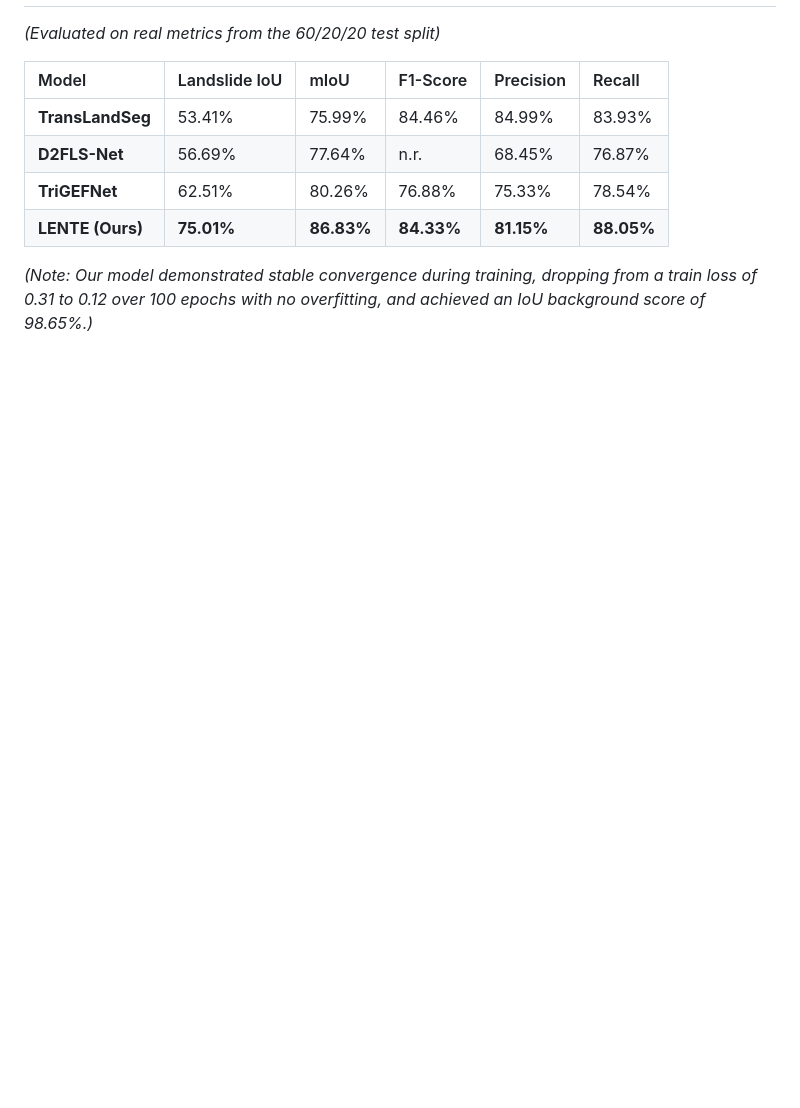
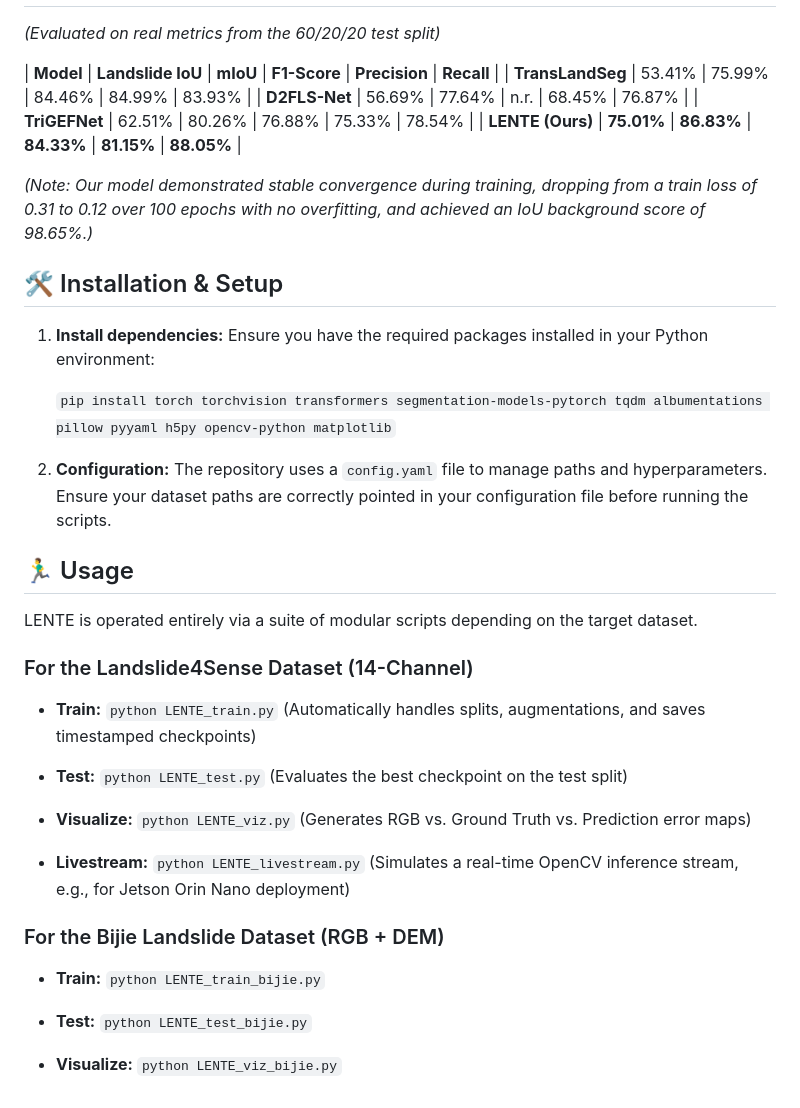
Before and after one commit to SalvatoreCapuozzo/LENTE, a Markdown page: README.md, the part around one of its changes. Drawn GitHub-style; blank space fills up the shorter version.

````diff
--- a/README.md
+++ b/README.md
@@ -60,10 +109,41 @@ To adapt the network without catastrophic forgetting, the core SAM2-Tiny encoder
 *(Evaluated on real metrics from the 60/20/20 test split)*
 
-| Model | Landslide IoU | mIoU | F1-Score | Precision | Recall |
-| :--- | :--- | :--- | :--- | :--- | :--- |
+| **Model** | **Landslide IoU** | **mIoU** | **F1-Score** | **Precision** | **Recall** |
 | **TransLandSeg** | 53.41% | 75.99% | 84.46% | 84.99% | 83.93% |
 | **D2FLS-Net** | 56.69% | 77.64% | n.r. | 68.45% | 76.87% |
 | **TriGEFNet** | 62.51% | 80.26% | 76.88% | 75.33% | 78.54% |
 | **LENTE (Ours)** | **75.01%** | **86.83%** | **84.33%** | **81.15%** | **88.05%** |
 
 *(Note: Our model demonstrated stable convergence during training, dropping from a train loss of 0.31 to 0.12 over 100 epochs with no overfitting, and achieved an IoU background score of 98.65%.)*
+
+## 🛠️ Installation & Setup
+
+1. **Install dependencies:**
+   Ensure you have the required packages installed in your Python environment:
+
+   ```pip install torch torchvision transformers segmentation-models-pytorch tqdm albumentations pillow pyyaml h5py opencv-python matplotlib```
+
+2. **Configuration:**
+The repository uses a `config.yaml` file to manage paths and hyperparameters. Ensure your dataset paths are correctly pointed in your configuration file before running the scripts.
+
+## 🏃‍♂️ Usage
+
+LENTE is operated entirely via a suite of modular scripts depending on the target dataset.
+
+### For the Landslide4Sense Dataset (14-Channel)
+
+* **Train:** `python LENTE_train.py` (Automatically handles splits, augmentations, and saves timestamped checkpoints)
+
+* **Test:** `python LENTE_test.py` (Evaluates the best checkpoint on the test split)
+
+* **Visualize:** `python LENTE_viz.py` (Generates RGB vs. Ground Truth vs. Prediction error maps)
+
+* **Livestream:** `python LENTE_livestream.py` (Simulates a real-time OpenCV inference stream, e.g., for Jetson Orin Nano deployment)
+
+### For the Bijie Landslide Dataset (RGB + DEM)
+
+* **Train:** `python LENTE_train_bijie.py`
+
+* **Test:** `python LENTE_test_bijie.py`
+
+* **Visualize:** `python LENTE_viz_bijie.py`
````
Also changed, not shown: other parts of README.md (+78 -29 lines), LENTEArchitectureDiagram.jpg (added), 7 other files.
